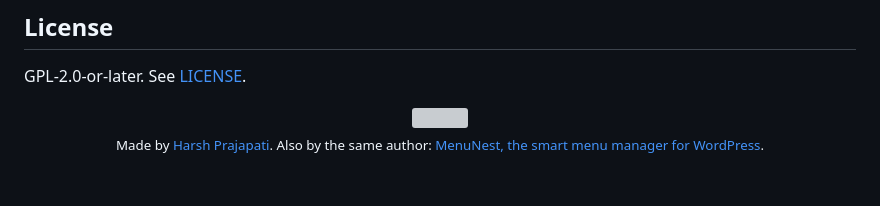
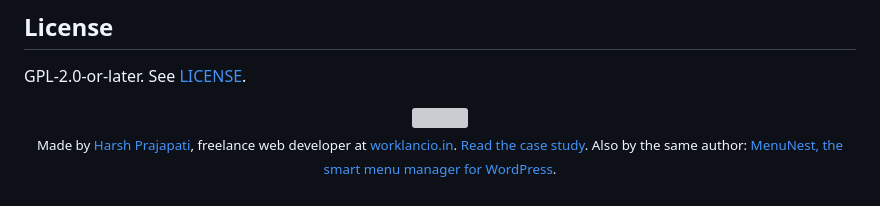
Before and after one commit to xaviermsd/fieldpilot-for-acf, a Markdown page: README.md, the part around the change. Drawn GitHub-style; grey boxes are pictures that could not be loaded.

Commit message:
Add the worklancio.in website and case study link to the README credit

```diff
--- a/README.md
+++ b/README.md
@@ -422,5 +422,5 @@ GPL-2.0-or-later. See [LICENSE](LICENSE).
 
 <p align="center">
   <img src="docs/fieldpilot-logo.gif" alt="" width="32"><br>
-  <sub>Made by <a href="https://github.com/xaviermsd">Harsh Prajapati</a>. Also by the same author: <a href="https://wordpress.org/plugins/menunest-smart-menu-manager/">MenuNest, the smart menu manager for WordPress</a>.</sub>
+  <sub>Made by <a href="https://github.com/xaviermsd">Harsh Prajapati</a>, freelance web developer at <a href="https://www.worklancio.in">worklancio.in</a>. <a href="https://www.worklancio.in/work/fieldpilot">Read the case study</a>. Also by the same author: <a href="https://wordpress.org/plugins/menunest-smart-menu-manager/">MenuNest, the smart menu manager for WordPress</a>.</sub>
 </p>
```
